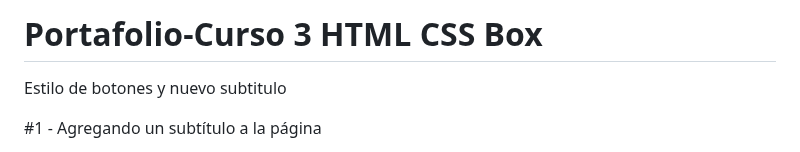
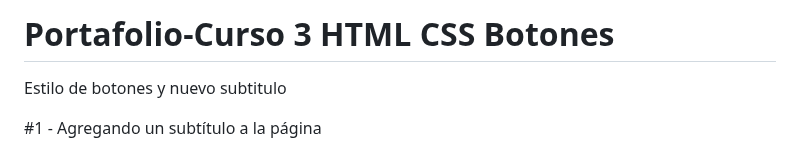
Before and after one commit to BibiTC/Html-Css-Header-Footer-Variables-CSS, a Markdown page: README.md, the part around the change. GitHub-like rendering.

```diff
--- a/README.md
+++ b/README.md
@@ -1,4 +1,4 @@
-# Portafolio-Curso 3 HTML CSS Box
+# Portafolio-Curso 3 HTML CSS Botones
 
 Estilo de botones y nuevo subtitulo
 
```
